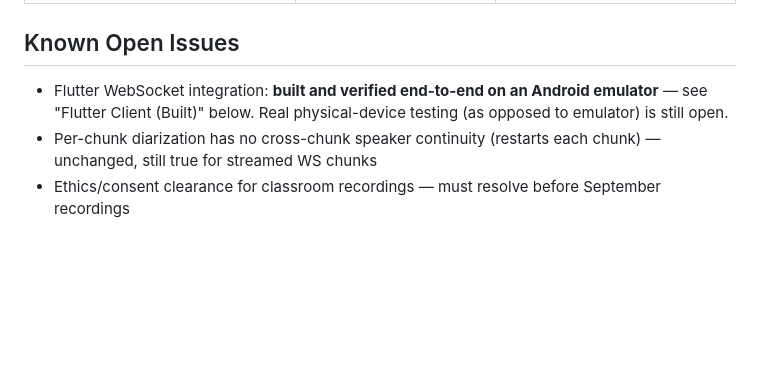
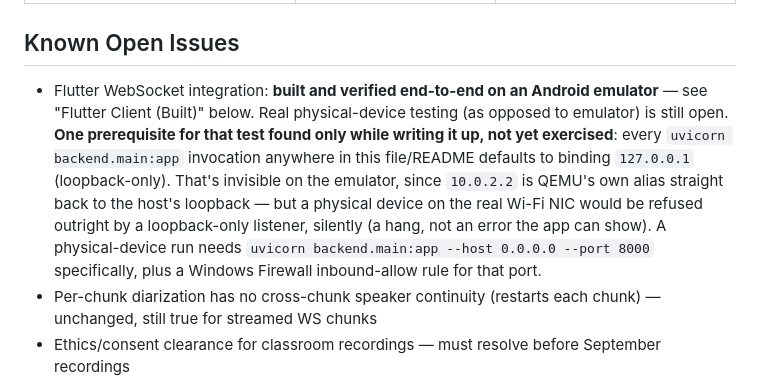
Before and after one commit to Fenrard/academic-discussion-assistant, a Markdown page: CLAUDE.md, the part around the change. Rendered like a GitHub page; blank space fills up the shorter version.

```diff
--- a/CLAUDE.md
+++ b/CLAUDE.md
@@ -437,7 +437,7 @@ Each segment in `whisper_segments` contains:
 
 ## Known Open Issues
 
-- Flutter WebSocket integration: **built and verified end-to-end on an Android emulator** — see "Flutter Client (Built)" below. Real physical-device testing (as opposed to emulator) is still open.
+- Flutter WebSocket integration: **built and verified end-to-end on an Android emulator** — see "Flutter Client (Built)" below. Real physical-device testing (as opposed to emulator) is still open. **One prerequisite for that test found only while writing it up, not yet exercised**: every `uvicorn backend.main:app` invocation anywhere in this file/README defaults to binding `127.0.0.1` (loopback-only). That's invisible on the emulator, since `10.0.2.2` is QEMU's own alias straight back to the host's loopback — but a physical device on the real Wi-Fi NIC would be refused outright by a loopback-only listener, silently (a hang, not an error the app can show). A physical-device run needs `uvicorn backend.main:app --host 0.0.0.0 --port 8000` specifically, plus a Windows Firewall inbound-allow rule for that port.
 - Per-chunk diarization has no cross-chunk speaker continuity (restarts each chunk) — unchanged, still true for streamed WS chunks
 - Ethics/consent clearance for classroom recordings — must resolve before September recordings
 - Whisper first-segment language lock on code-switched speech — known artifact, accepted
```
Also changed, not shown: README.md (+1 -1 lines).
